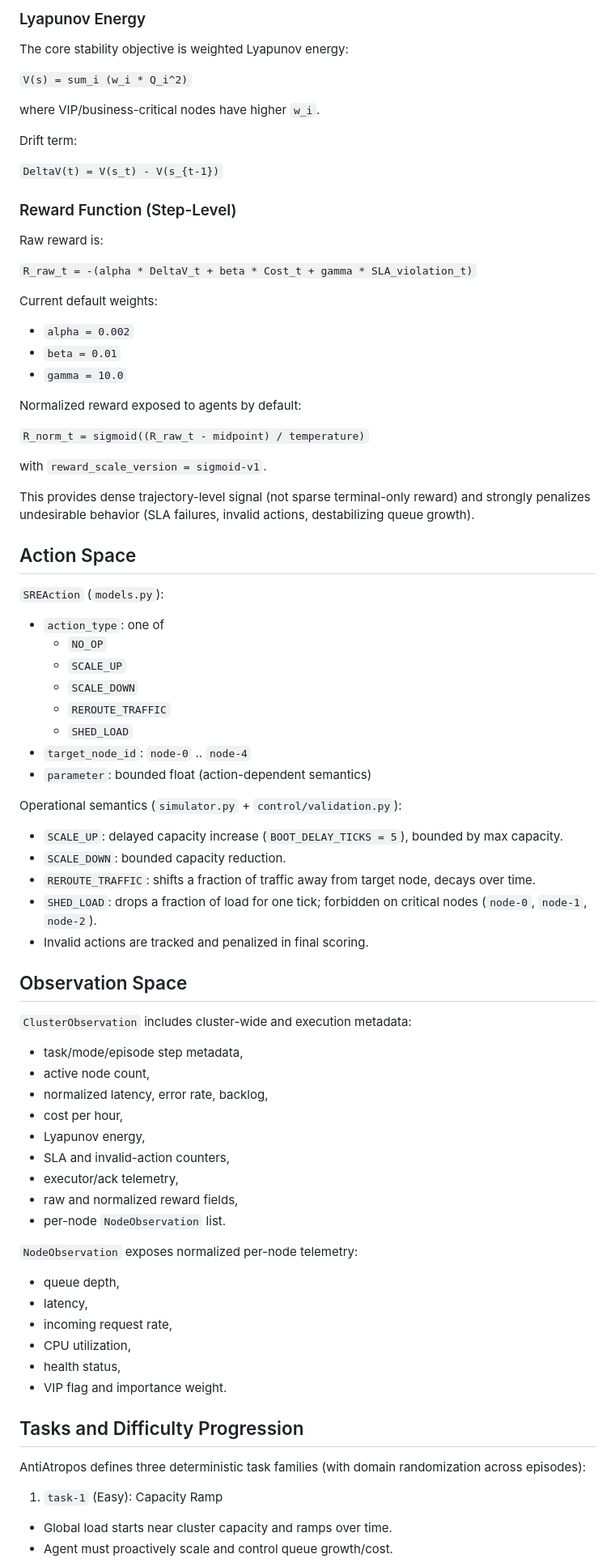
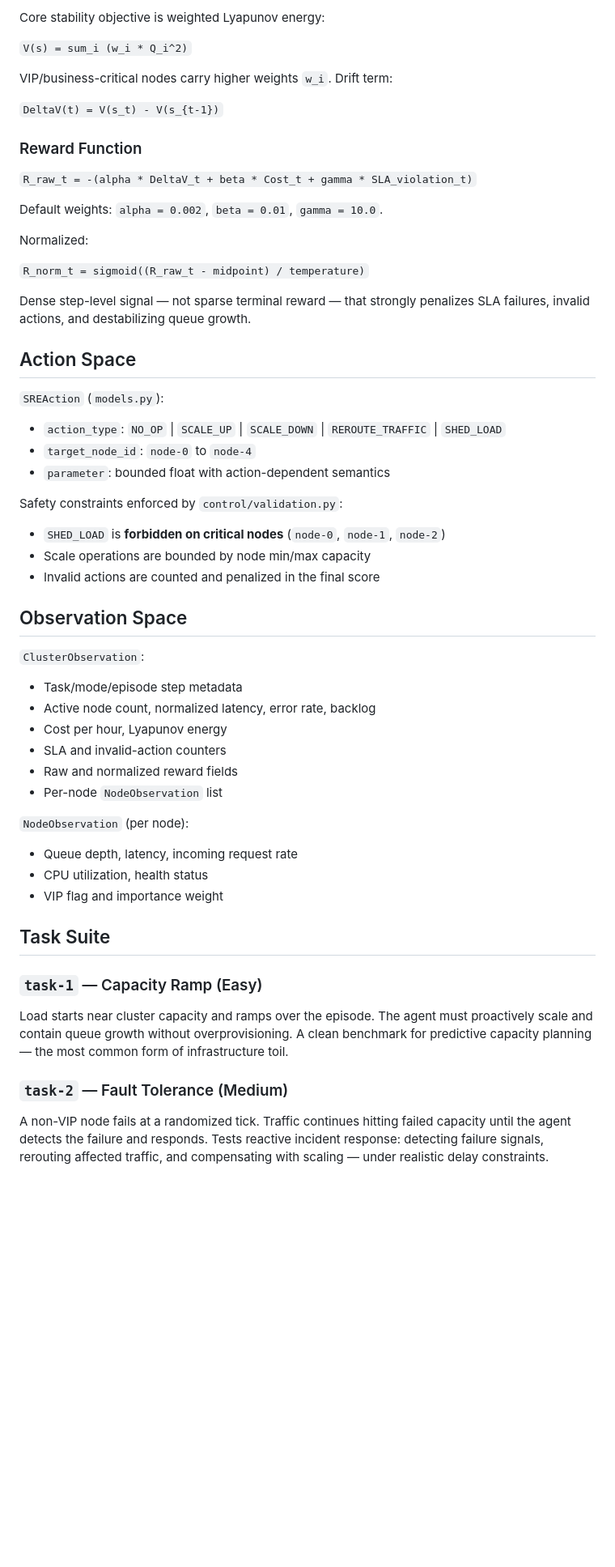
Before and after one commit to divagr18/AntiAtropos, a Markdown page: README.md, the part around one of its changes. Shown at 81% size. GitHub-like rendering; blank space fills up the shorter version.

Commit message:
docs: reframe README around AIOps and autonomous DevOps

```diff
--- a/README.md
+++ b/README.md
@@ -77,80 +112,56 @@ with constants in `simulator.py`.
 
-### Lyapunov Energy
-
-The core stability objective is weighted Lyapunov energy:
+Core stability objective is weighted Lyapunov energy:
 
 `V(s) = sum_i (w_i * Q_i^2)`
 
-where VIP/business-critical nodes have higher `w_i`.
-
-Drift term:
+VIP/business-critical nodes carry higher weights `w_i`. Drift term:
 
 `DeltaV(t) = V(s_t) - V(s_{t-1})`
 
-### Reward Function (Step-Level)
-
-Raw reward is:
+### Reward Function
 
 `R_raw_t = -(alpha * DeltaV_t + beta * Cost_t + gamma * SLA_violation_t)`
 
-Current default weights:
-- `alpha = 0.002`
-- `beta = 0.01`
-- `gamma = 10.0`
+Default weights: `alpha = 0.002`, `beta = 0.01`, `gamma = 10.0`.
 
-Normalized reward exposed to agents by default:
+Normalized:
 
 `R_norm_t = sigmoid((R_raw_t - midpoint) / temperature)`
 
-with `reward_scale_version = sigmoid-v1`.
-
-This provides dense trajectory-level signal (not sparse terminal-only reward) and strongly penalizes undesirable behavior (SLA failures, invalid actions, destabilizing queue growth).
+Dense step-level signal — not sparse terminal reward — that strongly penalizes SLA failures, invalid actions, and destabilizing queue growth.
 
 ## Action Space
 
 `SREAction` (`models.py`):
-- `action_type`: one of
-  - `NO_OP`
-  - `SCALE_UP`
-  - `SCALE_DOWN`
-  - `REROUTE_TRAFFIC`
-  - `SHED_LOAD`
-- `target_node_id`: `node-0` .. `node-4`
-- `parameter`: bounded float (action-dependent semantics)
+- `action_type`: `NO_OP` | `SCALE_UP` | `SCALE_DOWN` | `REROUTE_TRAFFIC` | `SHED_LOAD`
+- `target_node_id`: `node-0` to `node-4`
+- `parameter`: bounded float with action-dependent semantics
 
-Operational semantics (`simulator.py` + `control/validation.py`):
-- `SCALE_UP`: delayed capacity increase (`BOOT_DELAY_TICKS = 5`), bounded by max capacity.
-- `SCALE_DOWN`: bounded capacity reduction.
-- `REROUTE_TRAFFIC`: shifts a fraction of traffic away from target node, decays over time.
-- `SHED_LOAD`: drops a fraction of load for one tick; forbidden on critical nodes (`node-0`, `node-1`, `node-2`).
-- Invalid actions are tracked and penalized in final scoring.
+Safety constraints enforced by `control/validation.py`:
+- `SHED_LOAD` is **forbidden on critical nodes** (`node-0`, `node-1`, `node-2`)
+- Scale operations are bounded by node min/max capacity
+- Invalid actions are counted and penalized in the final score
 
 ## Observation Space
 
-`ClusterObservation` includes cluster-wide and execution metadata:
-- task/mode/episode step metadata,
-- active node count,
-- normalized latency, error rate, backlog,
-- cost per hour,
-- Lyapunov energy,
-- SLA and invalid-action counters,
-- executor/ack telemetry,
-- raw and normalized reward fields,
-- per-node `NodeObservation` list.
+`ClusterObservation`:
+- Task/mode/episode step metadata
+- Active node count, normalized latency, error rate, backlog
+- Cost per hour, Lyapunov energy
+- SLA and invalid-action counters
+- Raw and normalized reward fields
+- Per-node `NodeObservation` list
 
-`NodeObservation` exposes normalized per-node telemetry:
-- queue depth,
-- latency,
-- incoming request rate,
-- CPU utilization,
-- health status,
-- VIP flag and importance weight.
+`NodeObservation` (per node):
+- Queue depth, latency, incoming request rate
+- CPU utilization, health status
+- VIP flag and importance weight
 
-## Tasks and Difficulty Progression
+## Task Suite
 
-AntiAtropos defines three deterministic task families (with domain randomization across episodes):
+### `task-1` — Capacity Ramp (Easy)
+Load starts near cluster capacity and ramps over the episode. The agent must proactively scale and contain queue growth without overprovisioning. A clean benchmark for predictive capacity planning — the most common form of infrastructure toil.
 
-1. `task-1` (Easy): Capacity Ramp
-- Global load starts near cluster capacity and ramps over time.
-- Agent must proactively scale and control queue growth/cost.
+### `task-2` — Fault Tolerance (Medium)
+A non-VIP node fails at a randomized tick. Traffic continues hitting failed capacity until the agent detects the failure and responds. Tests reactive incident response: detecting failure signals, rerouting affected traffic, and compensating with scaling — under realistic delay constraints.
 
```
Also changed, not shown: other parts of README.md (+132 -166 lines).
